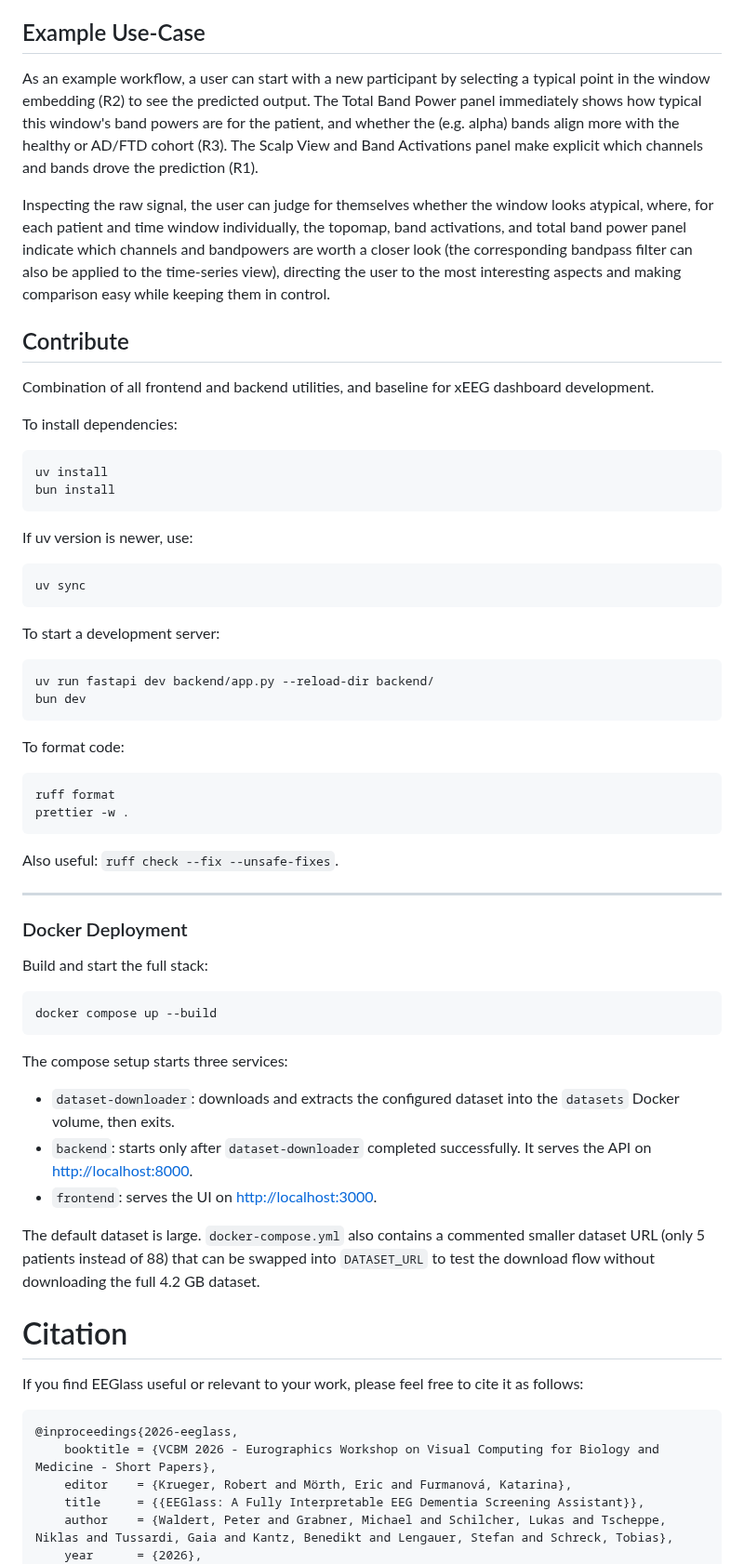
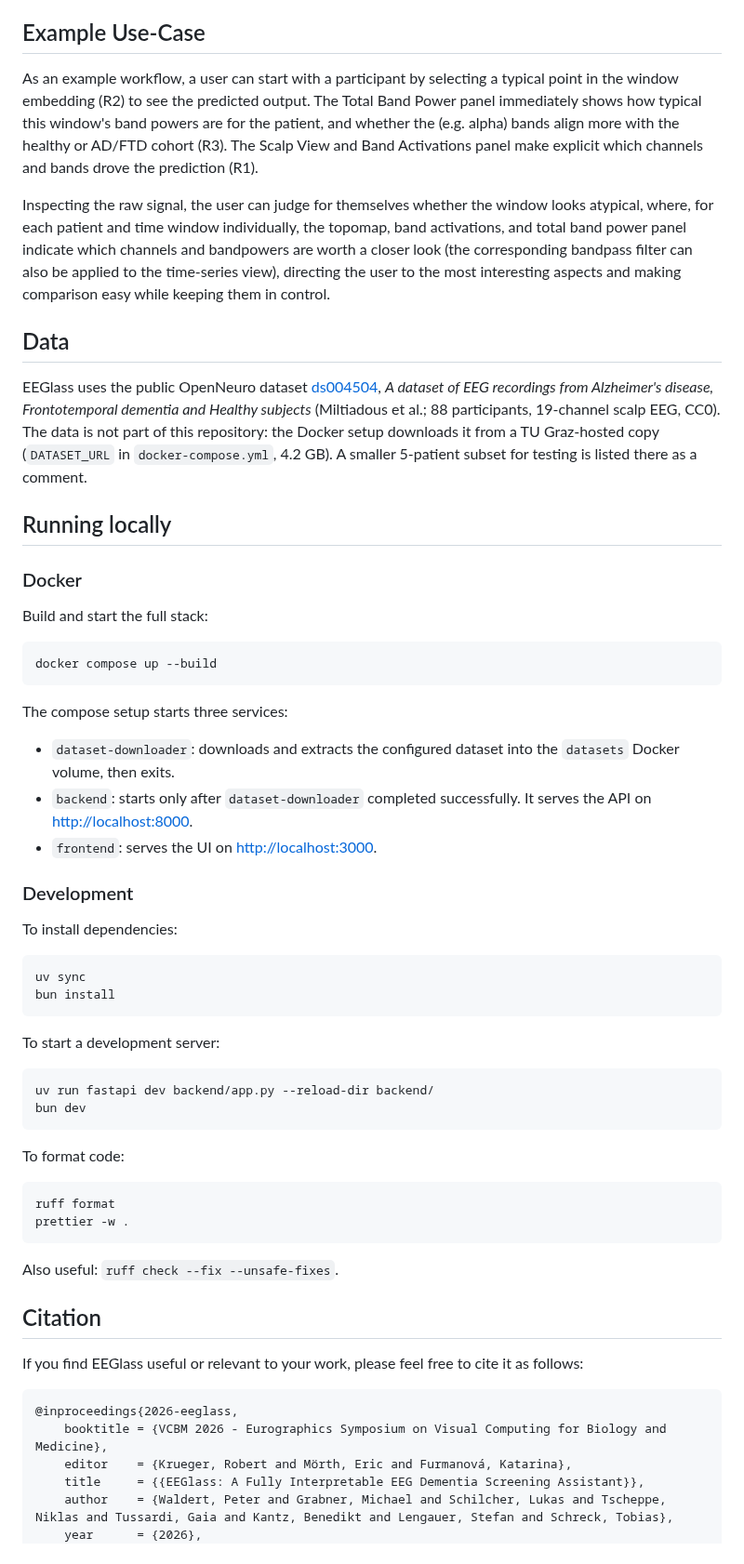
Before and after one commit to hereditary-eu/EEGlass, a Markdown page: README.md, the part around one of its changes. Shown at 93% size. Drawn GitHub-style.

````diff
--- a/README.md
+++ b/README.md
@@ -60,25 +73,39 @@ PCA, t-SNE and UMAP projections, selectable in all embedding views (PCA is the d
 
 ## Example Use-Case
 
-As an example workflow, a user can start with a new participant by selecting a typical point in the window embedding (R2) to see the predicted output. The Total Band Power panel immediately shows how typical this window's band powers are for the patient, and whether the (e.g. alpha) bands align more with the healthy or AD/FTD cohort (R3). The Scalp View and Band Activations panel make explicit which channels and bands drove the prediction (R1).
+As an example workflow, a user can start with a participant by selecting a typical point in the window embedding (R2) to see the predicted output. The Total Band Power panel immediately shows how typical this window's band powers are for the patient, and whether the (e.g. alpha) bands align more with the healthy or AD/FTD cohort (R3). The Scalp View and Band Activations panel make explicit which channels and bands drove the prediction (R1).
 
 Inspecting the raw signal, the user can judge for themselves whether the window looks atypical, where, for each patient and time window individually, the topomap, band activations, and total band power panel indicate which channels and bandpowers are worth a closer look (the corresponding bandpass filter can also be applied to the time-series view), directing the user to the most interesting aspects and making comparison easy while keeping them in control.
 
-## Contribute
+## Data
 
-Combination of all frontend and backend utilities, and baseline for xEEG dashboard development.
+EEGlass uses the public OpenNeuro dataset [ds004504](https://openneuro.org/datasets/ds004504), _A dataset of EEG recordings from Alzheimer's disease, Frontotemporal dementia and Healthy subjects_ (Miltiadous et al.; 88 participants, 19-channel scalp EEG, CC0).
+The data is not part of this repository: the Docker setup downloads it from a TU Graz-hosted copy (`DATASET_URL` in `docker-compose.yml`, 4.2 GB).
+A smaller 5-patient subset for testing is listed there as a comment.
+
+## Running locally
+
+### Docker
+
+Build and start the full stack:
+
+```bash
+docker compose up --build
+```
+
+The compose setup starts three services:
+
+- `dataset-downloader`: downloads and extracts the configured dataset into the `datasets` Docker volume, then exits.
+- `backend`: starts only after `dataset-downloader` completed successfully. It serves the API on <http://localhost:8000>.
+- `frontend`: serves the UI on <http://localhost:3000>.
+
+### Development
 
 To install dependencies:
 
 ```bash
-uv install
+uv sync
 bun install
-```
-
-If uv version is newer, use:
-
-```
-uv sync
 ```
 
 To start a development server:
@@ -97,31 +124,13 @@ prettier -w .
 
 Also useful: `ruff check --fix --unsafe-fixes`.
 
----
-
-### Docker Deployment
-
-Build and start the full stack:
-
-```bash
-docker compose up --build
-```
-
-The compose setup starts three services:
-
-- `dataset-downloader`: downloads and extracts the configured dataset into the `datasets` Docker volume, then exits.
-- `backend`: starts only after `dataset-downloader` completed successfully. It serves the API on <http://localhost:8000>.
-- `frontend`: serves the UI on <http://localhost:3000>.
-
-The default dataset is large. `docker-compose.yml` also contains a commented smaller dataset URL (only 5 patients instead of 88) that can be swapped into `DATASET_URL` to test the download flow without downloading the full 4.2 GB dataset.
-
-# Citation
+## Citation
 
 If you find EEGlass useful or relevant to your work, please feel free to cite it as follows:
 
 ```bibtex
 @inproceedings{2026-eeglass,
-	booktitle = {VCBM 2026 - Eurographics Workshop on Visual Computing for Biology and Medicine - Short Papers},
+	booktitle = {VCBM 2026 - Eurographics Symposium on Visual Computing for Biology and Medicine},
 	editor    = {Krueger, Robert and Mörth, Eric and Furmanová, Katarina},
 	title     = {{EEGlass: A Fully Interpretable EEG Dementia Screening Assistant}},
 	author    = {Waldert, Peter and Grabner, Michael and Schilcher, Lukas and Tscheppe, Niklas and Tussardi, Gaia and Kantz, Benedikt and Lengauer, Stefan and Schreck, Tobias},
````
Also changed, not shown: other parts of README.md (+32 -4 lines), DISCLAIMER.md (added, +73 -0 lines), figures/funded-by-the-eu-dark.png (added), figures/funded-by-the-eu.png (added), 3 other files.
